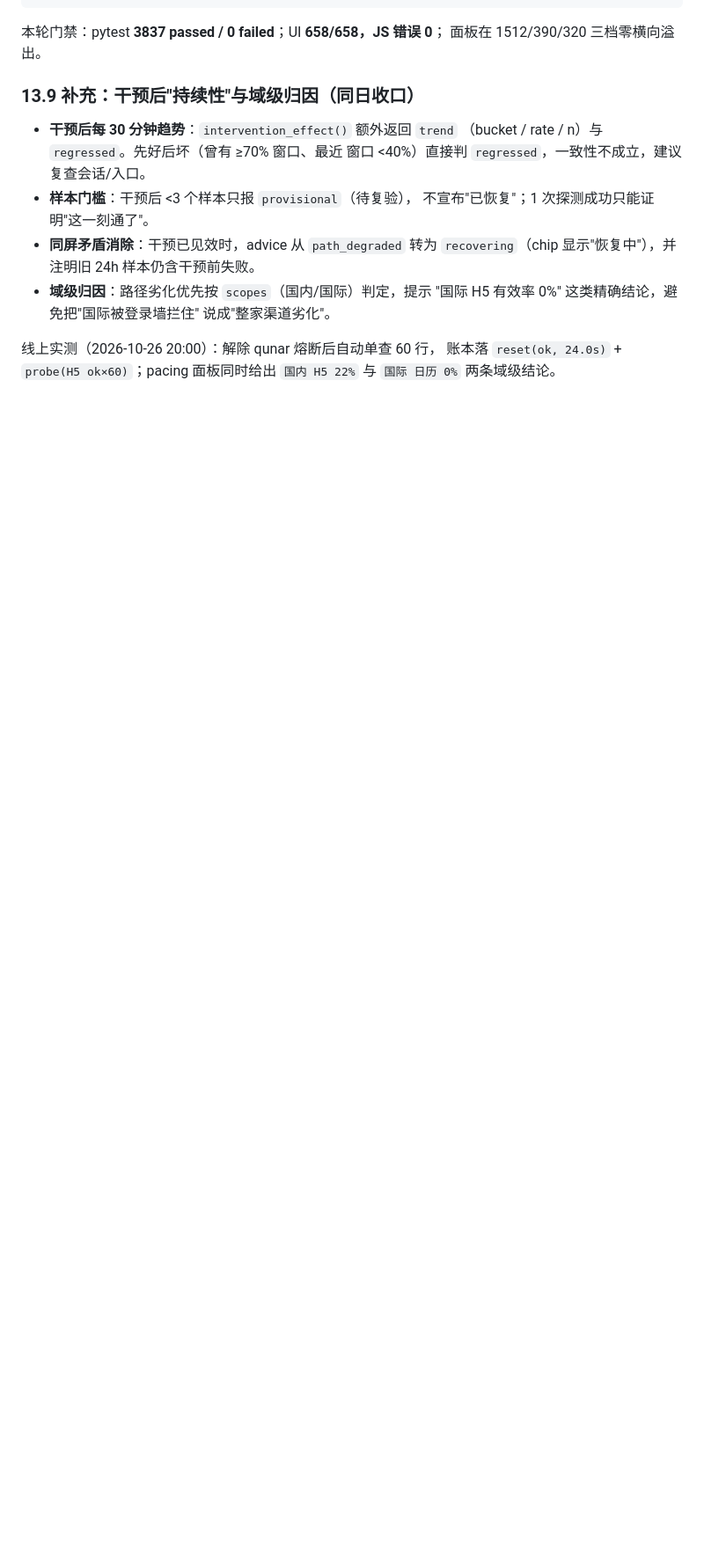
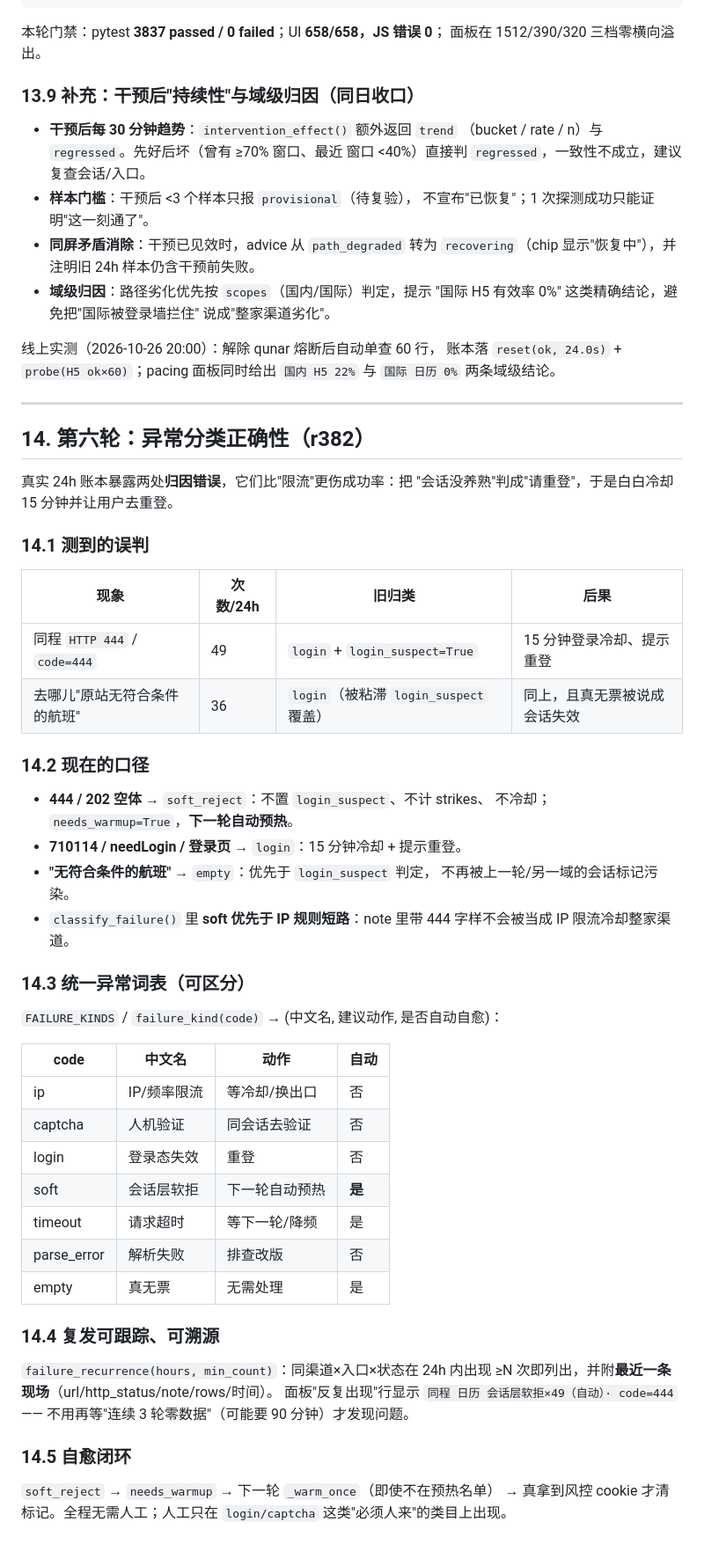
Before and after one commit to 1Wizzy/ticket-monitoring, a Markdown page: docs/RATE_LIMIT_PLAYBOOK.md, the part around the change. Shown at 88% size. Rendered like a GitHub page; blank space fills up the shorter version.

Commit message:
docs: 记录 r382 异常分类口径与自愈闭环

```diff
--- a/docs/RATE_LIMIT_PLAYBOOK.md
+++ b/docs/RATE_LIMIT_PLAYBOOK.md
@@ -864,3 +864,54 @@ PYTEST_DISABLE_PLUGIN_AUTOLOAD=1 python -m pytest \
 线上实测（2026-10-26 20:00）：解除 qunar 熔断后自动单查 60 行，
 账本落 `reset(ok, 24.0s)` + `probe(H5 ok×60)`；pacing 面板同时给出
 `国内 H5 22%` 与 `国际 日历 0%` 两条域级结论。
+
+---
+
+## 14. 第六轮：异常分类正确性（r382）
+
+真实 24h 账本暴露两处**归因错误**，它们比"限流"更伤成功率：把
+"会话没养熟"判成"请重登"，于是白白冷却 15 分钟并让用户去重登。
+
+### 14.1 测到的误判
+
+| 现象 | 次数/24h | 旧归类 | 后果 |
+|---|---|---|---|
+| 同程 `HTTP 444` / `code=444` | 49 | `login` + `login_suspect=True` | 15 分钟登录冷却、提示重登 |
+| 去哪儿"原站无符合条件的航班" | 36 | `login`（被粘滞 `login_suspect` 覆盖） | 同上，且真无票被说成会话失效 |
+
+### 14.2 现在的口径
+
+- **444 / 202 空体** → `soft_reject`：不置 `login_suspect`、不计 strikes、
+  不冷却；`needs_warmup=True`，**下一轮自动预热**。
+- **710114 / needLogin / 登录页** → `login`：15 分钟冷却 + 提示重登。
+- **"无符合条件的航班"** → `empty`：优先于 `login_suspect` 判定，
+  不再被上一轮/另一域的会话标记污染。
+- `classify_failure()` 里 **soft 优先于 IP 规则短路**：note 里带 444
+  字样不会被当成 IP 限流冷却整家渠道。
+
+### 14.3 统一异常词表（可区分）
+
+`FAILURE_KINDS` / `failure_kind(code)` → (中文名, 建议动作, 是否自动自愈)：
+
+| code | 中文名 | 动作 | 自动 |
+|---|---|---|---|
+| ip | IP/频率限流 | 等冷却/换出口 | 否 |
+| captcha | 人机验证 | 同会话去验证 | 否 |
+| login | 登录态失效 | 重登 | 否 |
+| soft | 会话层软拒 | 下一轮自动预热 | **是** |
+| timeout | 请求超时 | 等下一轮/降频 | 是 |
+| parse_error | 解析失败 | 排查改版 | 否 |
+| empty | 真无票 | 无需处理 | 是 |
+
+### 14.4 复发可跟踪、可溯源
+
+`failure_recurrence(hours, min_count)`：同渠道×入口×状态在 24h 内出现
+≥N 次即列出，并附**最近一条现场**（url/http_status/note/rows/时间）。
+面板"反复出现"行显示 `同程 日历 会话层软拒×49（自动）· code=444`——
+不用再等"连续 3 轮零数据"（可能要 90 分钟）才发现问题。
+
+### 14.5 自愈闭环
+
+`soft_reject` → `needs_warmup` → 下一轮 `_warm_once`（即使不在预热名单）
+→ 真拿到风控 cookie 才清标记。全程无需人工；人工只在 `login/captcha`
+这类"必须人来"的类目上出现。
```
